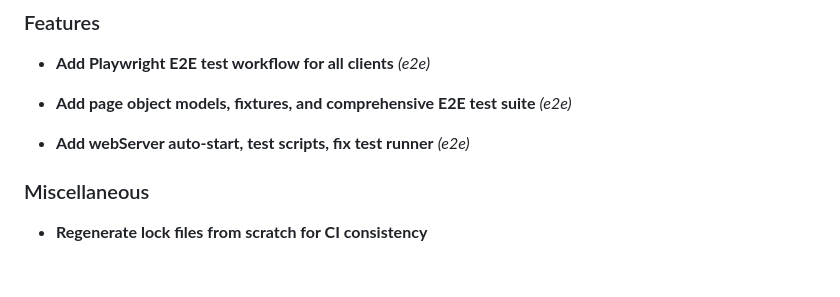
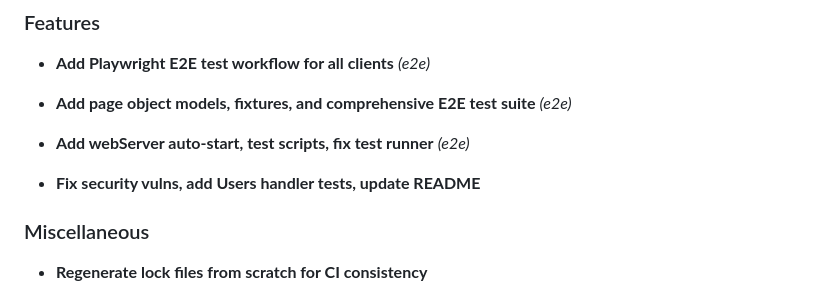
Before and after one commit to DevArchitecture/DevArchitecture, a Markdown page: CHANGELOG.md, the part around the change. Rendered like a GitHub page; blank space fills up the shorter version.

Commit message:
chore: update CHANGELOG [skip ci]

```diff
--- a/CHANGELOG.md
+++ b/CHANGELOG.md
@@ -49,6 +49,9 @@ This file is generated from **conventional commits** via [git-cliff](https://git
 
 
 - **Add webServer auto-start, test scripts, fix test runner** *(e2e)*
+
+
+- **Fix security vulns, add Users handler tests, update README**
 
 
 
```
